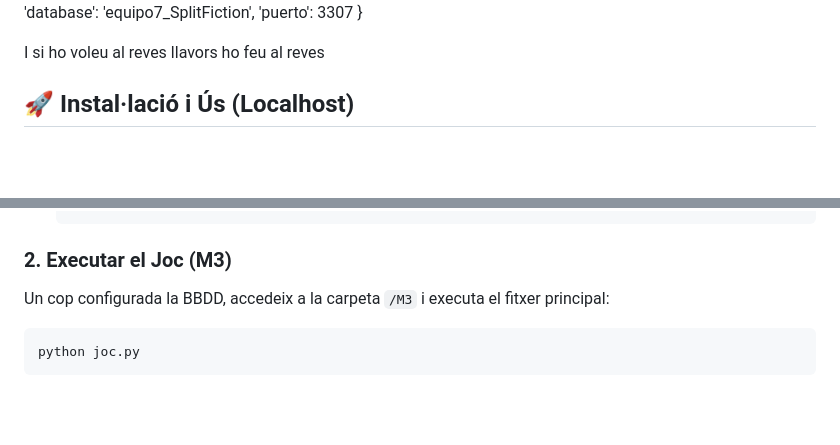
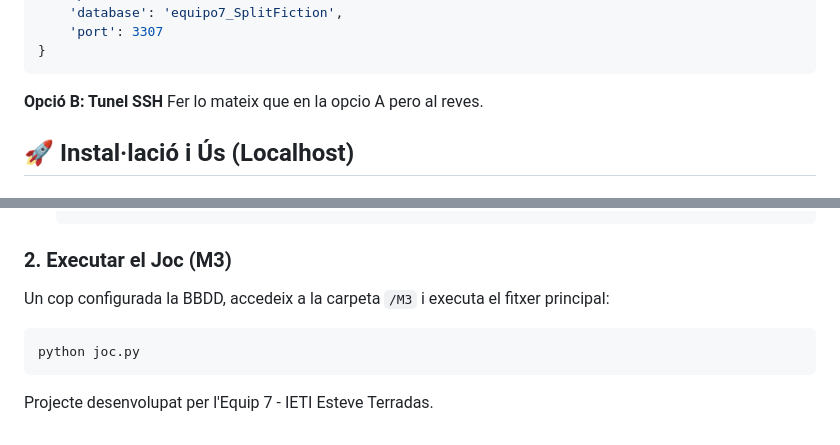
Before and after one commit to NazanAguilar/Proyecto-Split-Fiction, a Markdown page: README.md, 2 parts joined by grey strips. Drawn GitHub-style; blank space fills up the shorter version.

````diff
--- a/README.md
+++ b/README.md
@@ -78,10 +74,12 @@ db_config = {
     'user': 'equipo7',
     'password': 'P@ssw0rd',
     'database': 'equipo7_SplitFiction',
-    'puerto': 3307
+    'port': 3307
 }
+```
 
-I si ho voleu al reves llavors ho feu al reves
+**Opció B: Tunel SSH**
+Fer lo mateix que en la opcio A pero al reves.
 
 ## 🚀 Instal·lació i Ús (Localhost)
 
@@ -114,3 +112,5 @@ Un cop configurada la BBDD, accedeix a la carpeta `/M3` i executa el fitxer prin
 ```bash
 python joc.py
 ```
+
+Projecte desenvolupat per l'Equip 7 - IETI Esteve Terradas.
````
Also changed, not shown: other parts of README.md (+54 -58 lines).
